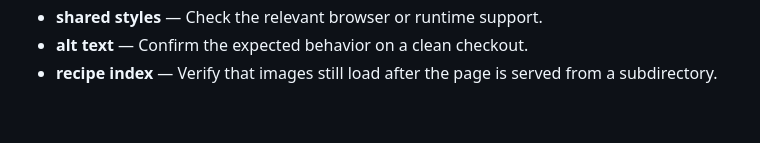
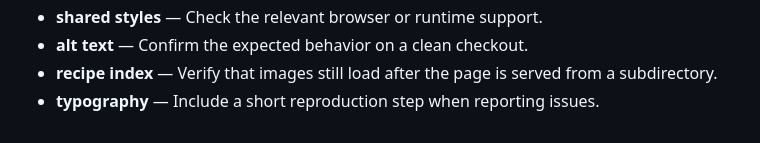
Before and after one commit to Sid2169/odin_recepies, a Markdown page: README.md, the part around the change. Drawn GitHub-style.

Commit message:
Document typography limitations

```diff
--- a/README.md
+++ b/README.md
@@ -69,3 +69,4 @@ Images live in `images/`. Some filenames contain spaces, so keep the existing pa
 - **shared styles** — Check the relevant browser or runtime support.
 - **alt text** — Confirm the expected behavior on a clean checkout.
 - **recipe index** — Verify that images still load after the page is served from a subdirectory.
+- **typography** — Include a short reproduction step when reporting issues.
```
